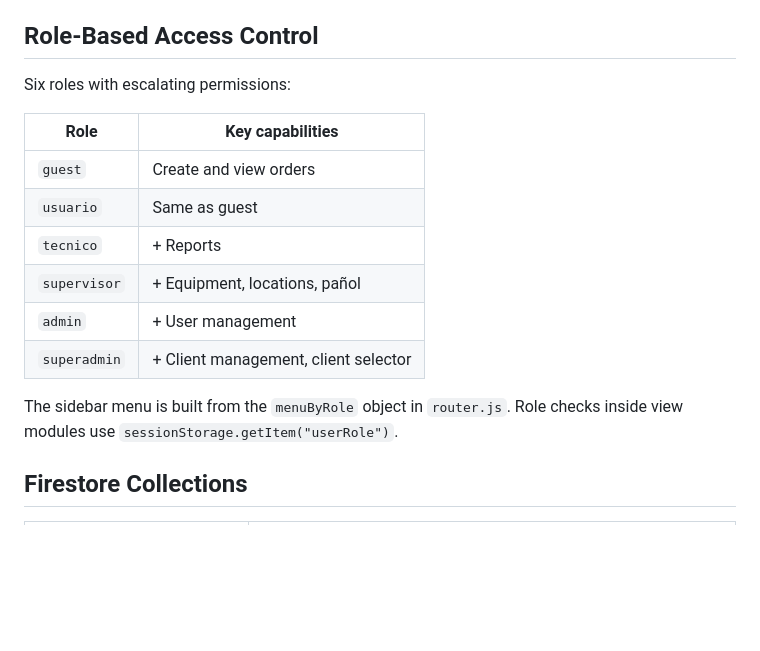
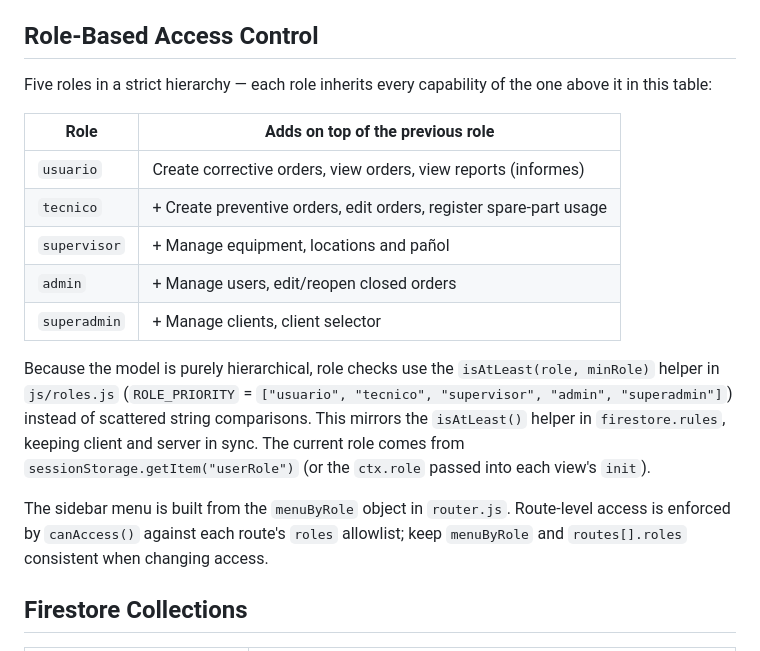
Before and after one commit to Megniux/app-mantenimiento, a Markdown page: CLAUDE.md, the part around the change. Rendered like a GitHub page; blank space fills up the shorter version.

Commit message:
docs(claude): actualizar modelo de roles (5 roles jerárquicos, usuario ve informes, helper isAtLeast)
Co-Authored-By: Claude Opus 4.8 <noreply@anthropic.com>

```diff
--- a/CLAUDE.md
+++ b/CLAUDE.md
@@ -71,18 +71,19 @@ The "pañol" (inventory/spare parts) module is toggled per client via the `modul
 
 ## Role-Based Access Control
 
-Six roles with escalating permissions:
+Five roles in a strict hierarchy — each role inherits every capability of the one above it in this table:
 
-| Role | Key capabilities |
+| Role | Adds on top of the previous role |
 |------|----------------|
-| `guest` | Create and view orders |
-| `usuario` | Same as guest |
-| `tecnico` | + Reports |
-| `supervisor` | + Equipment, locations, pañol |
-| `admin` | + User management |
-| `superadmin` | + Client management, client selector |
+| `usuario` | Create corrective orders, view orders, view reports (informes) |
+| `tecnico` | + Create preventive orders, edit orders, register spare-part usage |
+| `supervisor` | + Manage equipment, locations and pañol |
+| `admin` | + Manage users, edit/reopen closed orders |
+| `superadmin` | + Manage clients, client selector |
 
-The sidebar menu is built from the `menuByRole` object in `router.js`. Role checks inside view modules use `sessionStorage.getItem("userRole")`.
+Because the model is purely hierarchical, role checks use the `isAtLeast(role, minRole)` helper in `js/roles.js` (`ROLE_PRIORITY` = `["usuario", "tecnico", "supervisor", "admin", "superadmin"]`) instead of scattered string comparisons. This mirrors the `isAtLeast()` helper in `firestore.rules`, keeping client and server in sync. The current role comes from `sessionStorage.getItem("userRole")` (or the `ctx.role` passed into each view's `init`).
+
+The sidebar menu is built from the `menuByRole` object in `router.js`. Route-level access is enforced by `canAccess()` against each route's `roles` allowlist; keep `menuByRole` and `routes[].roles` consistent when changing access.
 
 ## Firestore Collections
 
```
